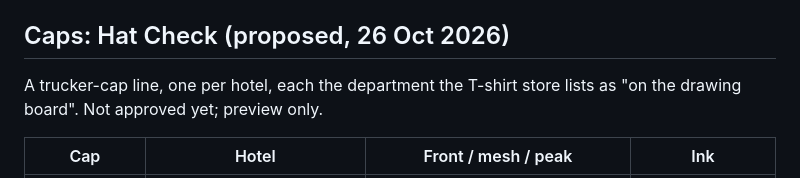
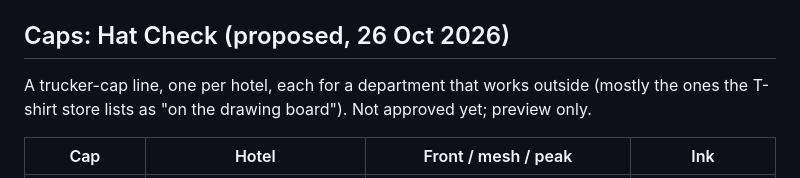
Before and after one commit to mralexcheeseman/design, a Markdown page: brands/off-duty-hotel-club/merch.md, the part around the change. Rendered like a GitHub page.

Commit message:
Hat Check: merch note wording
Co-Authored-By: Claude Opus 5.5 (1M context) <noreply@anthropic.com>
Claude-Session: https://claude.ai/code/session_01VKpSUGtU2j83FFr4XgcnwY

```diff
--- a/brands/off-duty-hotel-club/merch.md
+++ b/brands/off-duty-hotel-club/merch.md
@@ -41,7 +41,7 @@ Run `checklists/crest-and-print.md` before anything goes to a supplier.
 
 ## Caps: Hat Check (proposed, 26 Oct 2026)
 
-A trucker-cap line, one per hotel, each the department the T-shirt store lists as "on the drawing board". Not approved yet; preview only.
+A trucker-cap line, one per hotel, each for a department that works outside (mostly the ones the T-shirt store lists as "on the drawing board"). Not approved yet; preview only.
 
 | Cap | Hotel | Front / mesh / peak | Ink |
 | --- | --- | --- | --- |
```
